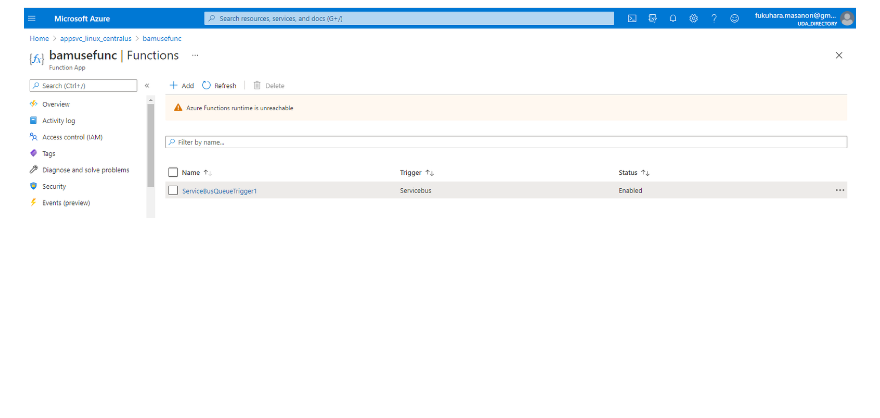
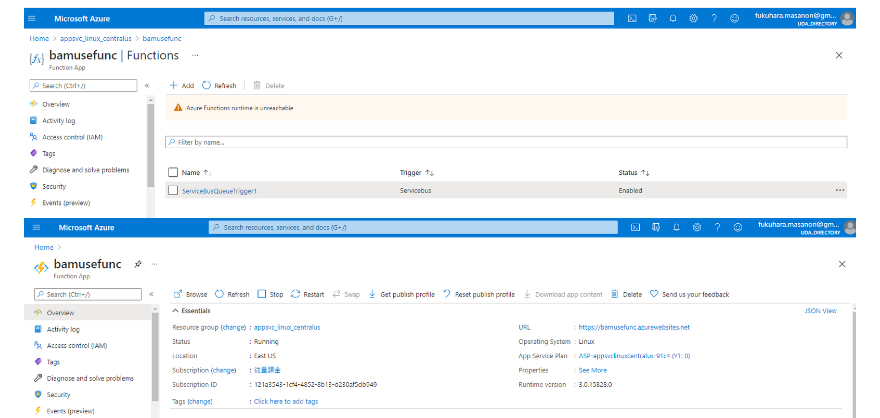
Before and after one commit to fbamuse/udacity-azure-developer-project3, a Markdown page: README.md, the part around the change. GitHub-like rendering; pictures changed too: screenshots/2021-05-23-23-42-03.png (added); blank space fills up the shorter version.

```diff
--- a/README.md
+++ b/README.md
@@ -84,7 +84,7 @@ In addition, in order to stably deliver emails from several people to tens of th
 ![](screenshots/2021-05-23-20-46-03.png)
 
 ![](screenshots/2021-05-23-20-48-06.png)
-
+![](screenshots/2021-05-23-23-42-03.png)
 ![](screenshots/2021-05-23-20-51-10.png)
 
 ![](screenshots/2021-05-23-20-55-20.png)
```
